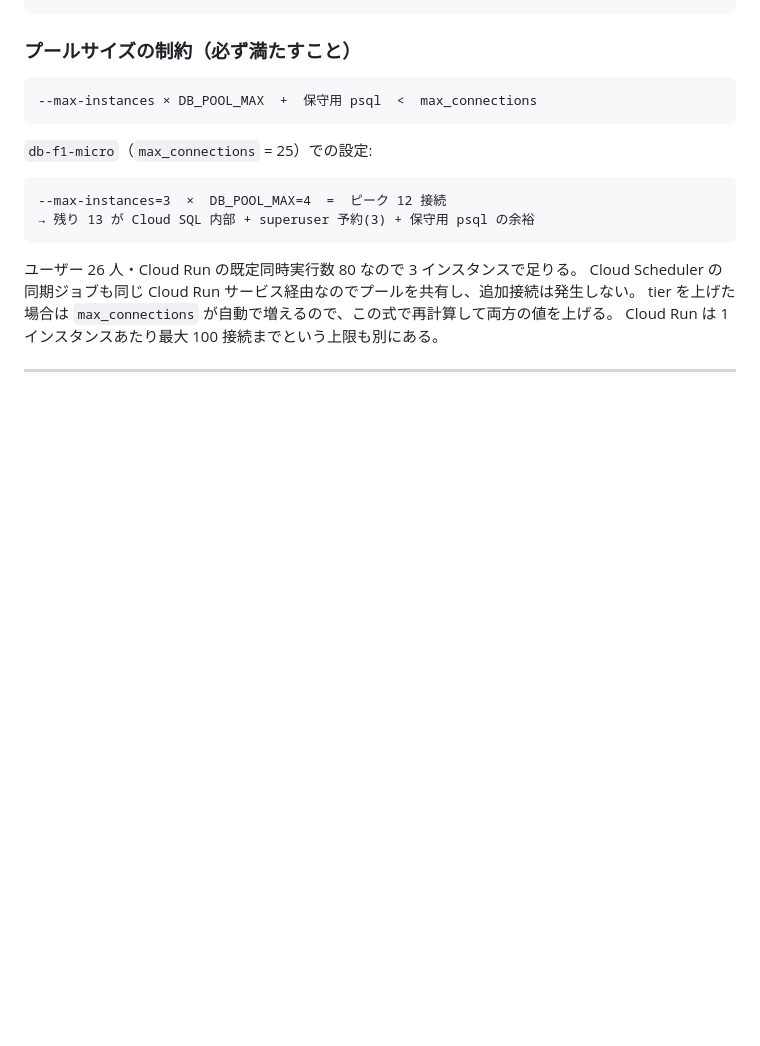
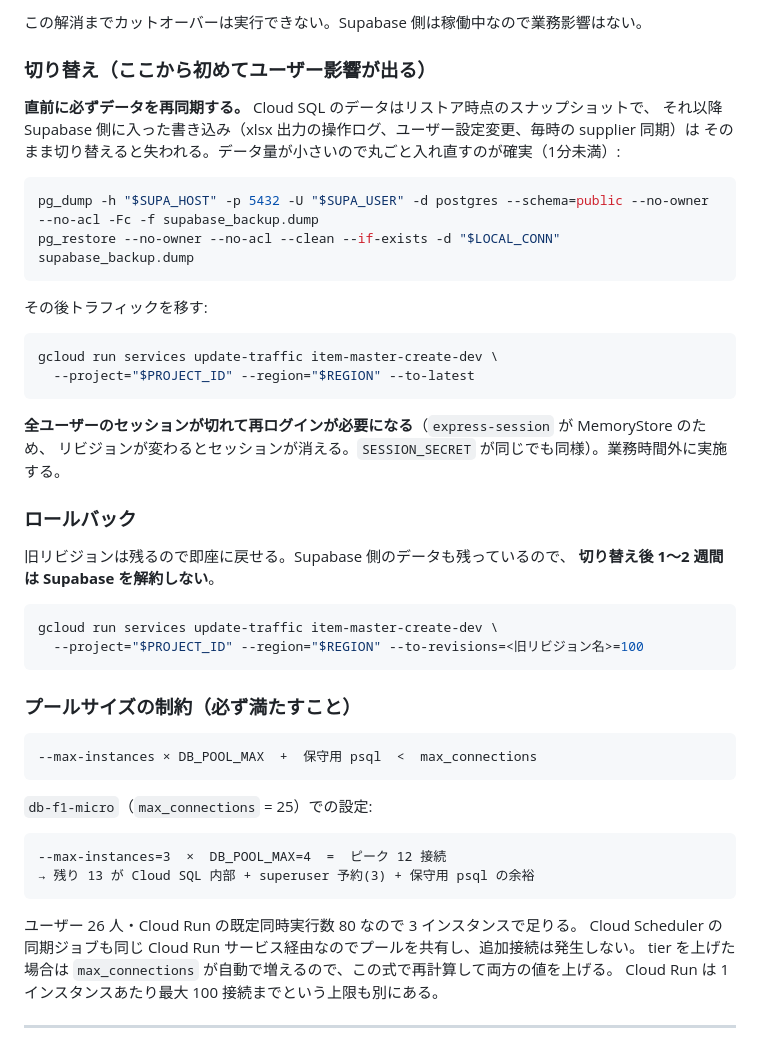
Before and after one commit to shattori-svg/create-item-master, a Markdown page: docs/cloudsql-migration.md, the part around one of its changes. Drawn GitHub-style; blank space fills up the shorter version.

````diff
--- a/docs/cloudsql-migration.md
+++ b/docs/cloudsql-migration.md
@@ -363,3 +425,34 @@ gcloud run deploy item-master-create-dev \
+この解消までカットオーバーは実行できない。Supabase 側は稼働中なので業務影響はない。
+
+### 切り替え（ここから初めてユーザー影響が出る）
+
+**直前に必ずデータを再同期する。** Cloud SQL のデータはリストア時点のスナップショットで、
+それ以降 Supabase 側に入った書き込み（xlsx 出力の操作ログ、ユーザー設定変更、毎時の supplier 同期）は
+そのまま切り替えると失われる。データ量が小さいので丸ごと入れ直すのが確実（1分未満）:
+
+```bash
+pg_dump -h "$SUPA_HOST" -p 5432 -U "$SUPA_USER" -d postgres --schema=public --no-owner --no-acl -Fc -f supabase_backup.dump
+pg_restore --no-owner --no-acl --clean --if-exists -d "$LOCAL_CONN" supabase_backup.dump
+```
+
+その後トラフィックを移す:
+
+```bash
+gcloud run services update-traffic item-master-create-dev \
+  --project="$PROJECT_ID" --region="$REGION" --to-latest
+```
+
+**全ユーザーのセッションが切れて再ログインが必要になる**（`express-session` が MemoryStore のため、
+リビジョンが変わるとセッションが消える。`SESSION_SECRET` が同じでも同様）。業務時間外に実施する。
+
+### ロールバック
+
+旧リビジョンは残るので即座に戻せる。Supabase 側のデータも残っているので、
+**切り替え後 1〜2 週間は Supabase を解約しない**。
+
+```bash
+gcloud run services update-traffic item-master-create-dev \
+  --project="$PROJECT_ID" --region="$REGION" --to-revisions=<旧リビジョン名>=100
 ```
 
 ### プールサイズの制約（必ず満たすこと）
````
Also changed, not shown: other parts of docs/cloudsql-migration.md (+68 -6 lines).
